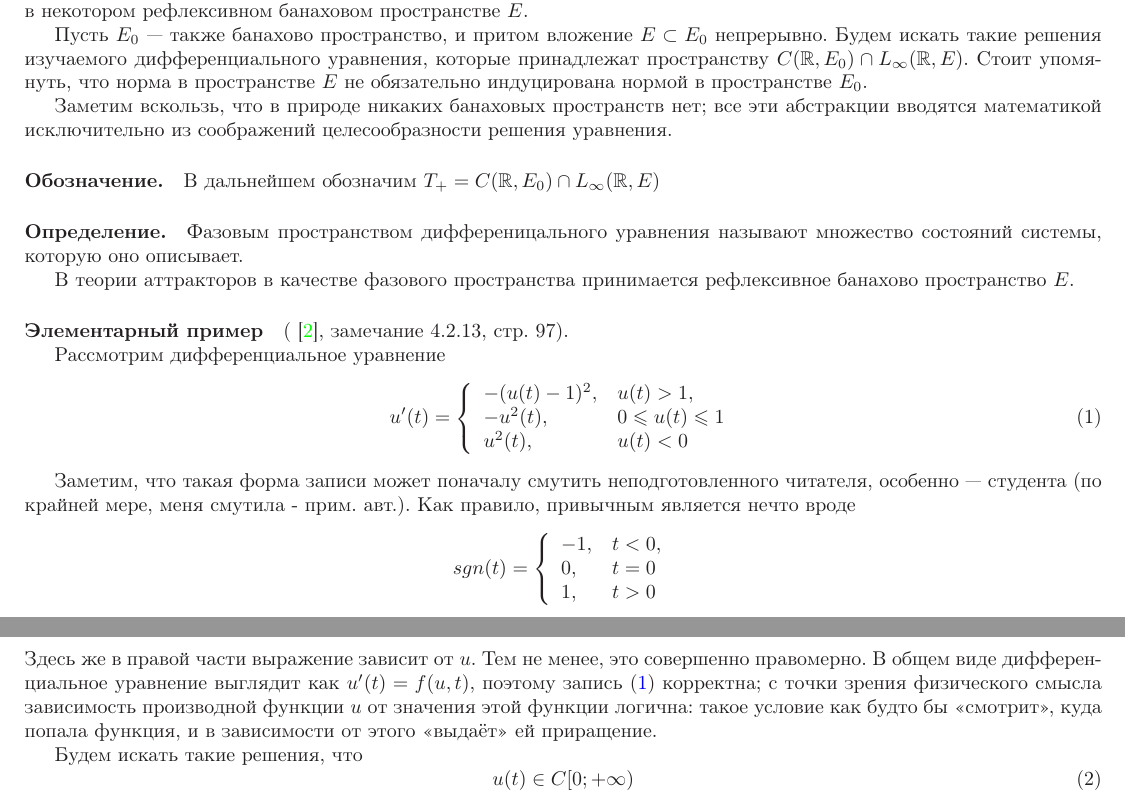
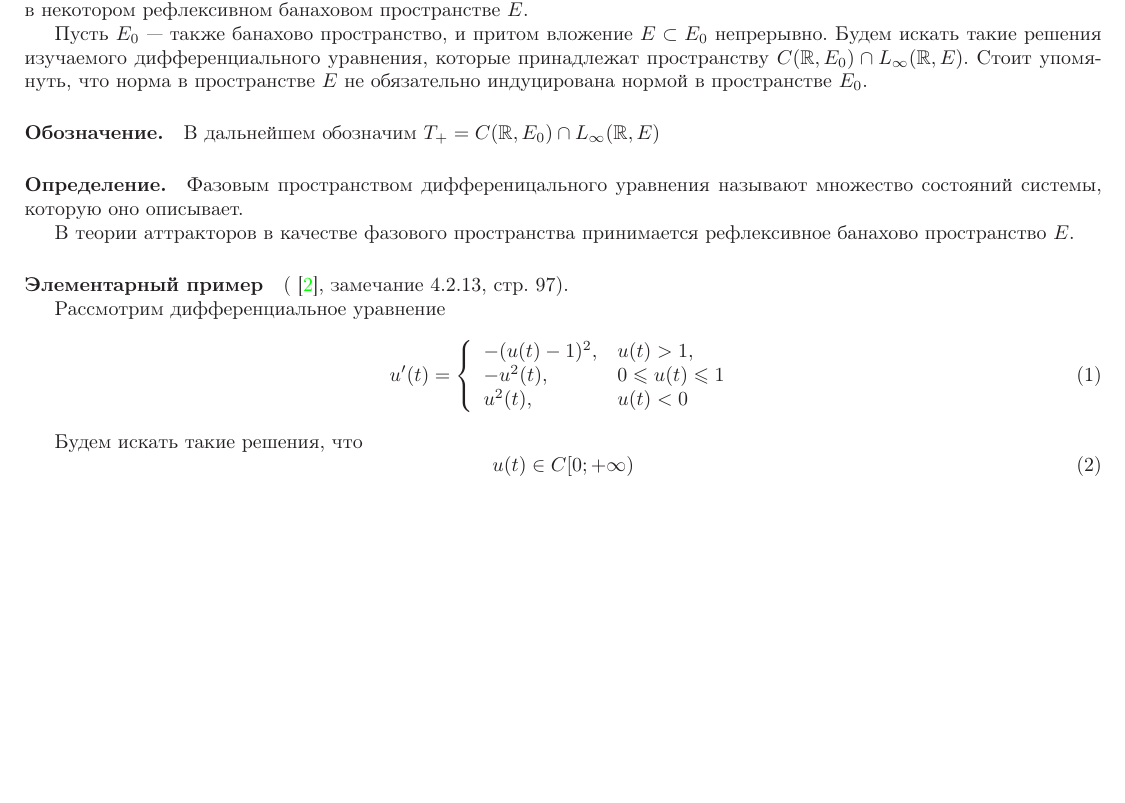
Before and after one commit to nickkolok/kursach-attr, a LaTeX document (kursach.tex): two parts of pages 1 and 2 of 8 before the commit and part of page 1 of 8 after it, the two joined at a grey line, cut so that both start at the same text, the shorter picture padded with empty space. Compiled offline with LaTeX, dvips and Ghostscript.

Commit message:
Убрана часть эмоций

```diff
--- a/kursach.tex
+++ b/kursach.tex
@@ -62,8 +62,6 @@ $$
 Будем искать такие решения изучаемого дифференциального уравнения, которые принадлежат пространству $C(\mathbb{R},E_0) \cap L_\infty(\mathbb{R},E)$.
 Стоит упомянуть, что норма в пространстве $E$ не обязательно индуцирована нормой в пространстве $E_0$.
 
-Заметим вскользь, что в природе никаких банаховых пространств нет; все эти абстракции вводятся математикой исключительно из соображений целесообразности решения уравнения.
-
 \paragraph{Обозначение.}
 В дальнейшем обозначим $T_+ = C(\mathbb{R},E_0) \cap L_\infty(\mathbb{R},E)$
 
@@ -86,25 +84,6 @@ $$
 		\end{array}
 	\right.
 \end{equation}
-
-Заметим, что такая форма записи может поначалу смутить неподготовленного читателя, особенно --- студента (по крайней мере, меня смутила - прим. авт.).
-Как правило, привычным является нечто вроде
-\begin{equation*}
-	sgn(t)=
-	\left\{
-		\begin{array}{ll}
-			-1, & t < 0, \\
-			 0, & t = 0 \\
-			 1, & t > 0
-		\end{array}
-	\right.
-\end{equation*}
-Здесь же в правой части выражение зависит от $u$.
-Тем не менее, это совершенно правомерно.
-В общем виде дифференциальное уравнение выглядит как $u'(t)=f(u,t)$,
-поэтому запись (\ref{primer_iz_statyi}) корректна;
-с точки зрения физического смысла зависимость производной функции $u$ от значения этой функции логична:
-такое условие как будто бы <<смотрит>>, куда попала функция, и в зависимости от этого <<выдаёт>> ей приращение.
 
 
 Будем искать такие решения, что
```
Also changed, not shown: kursach.tex (4 more changed lines).
